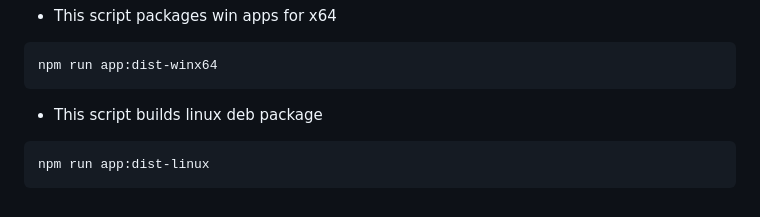
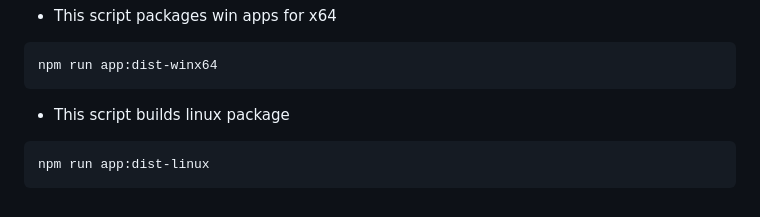
Before and after one commit to BXAMRA/electron-template, a Markdown page: README.md, the part around the change. GitHub-like rendering.

````diff
--- a/README.md
+++ b/README.md
@@ -103,7 +103,7 @@ npm run app:dist-winarm
 npm run app:dist-winx64
 ```
 
-* This script builds linux deb package
+* This script builds linux package
 ```bash
 npm run app:dist-linux
 ```
````
